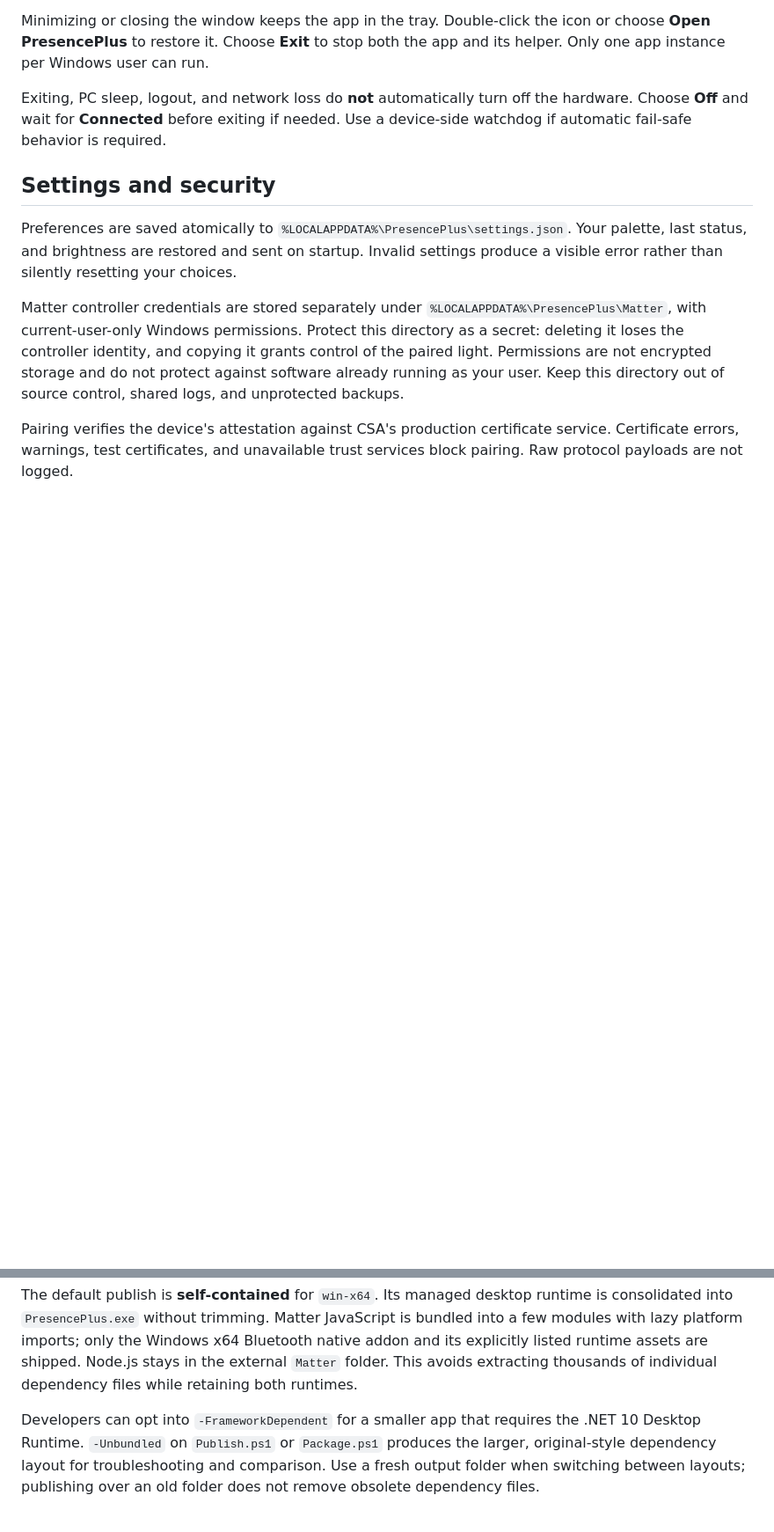
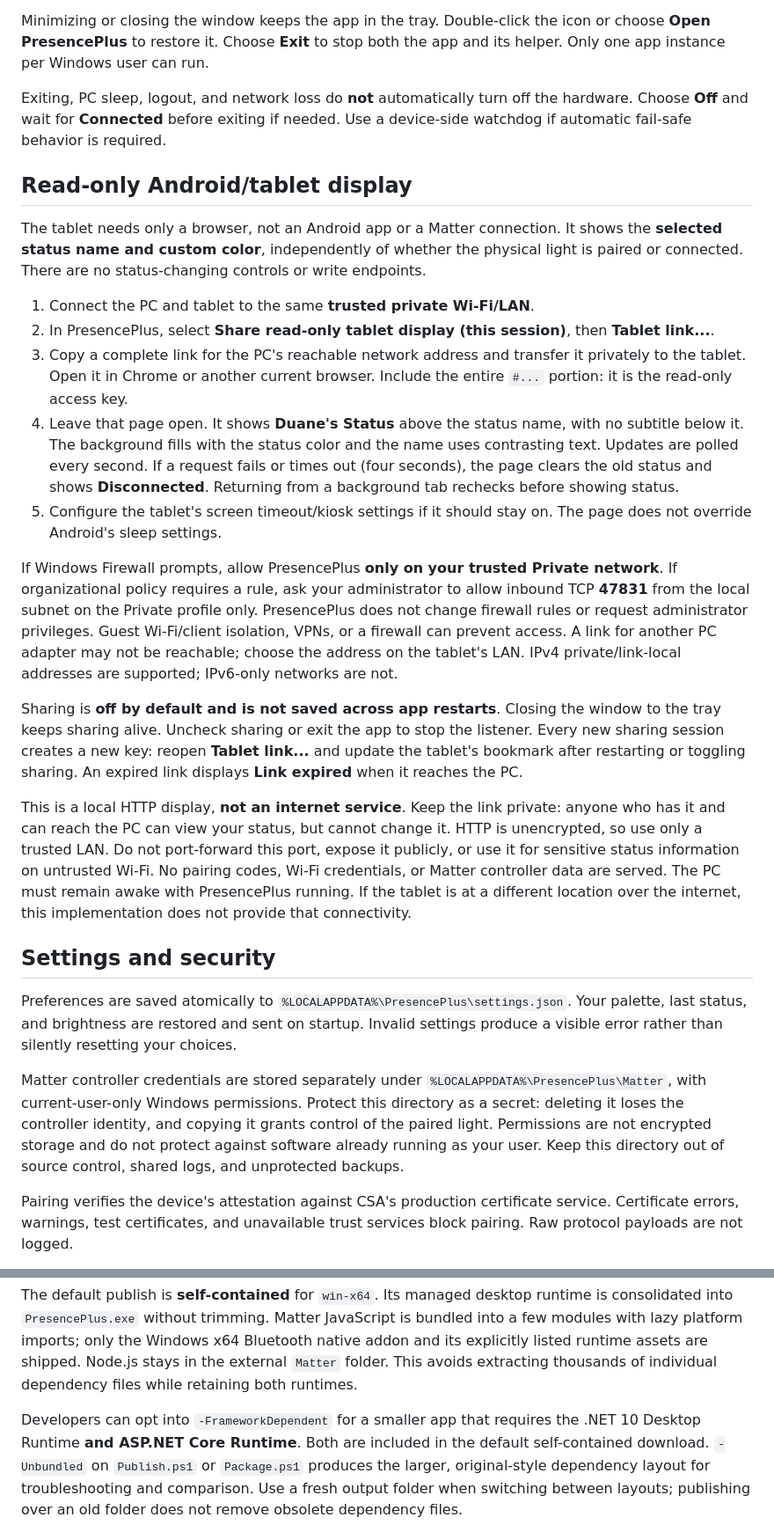
Before and after one commit to duanekord/PresencePlus, a Markdown page: README.md, 2 parts joined by grey strips. Shown at 88% size. Drawn GitHub-style; blank space fills up the shorter version.

```diff
--- a/README.md
+++ b/README.md
@@ -176,6 +178,49 @@ Exiting, PC sleep, logout, and network loss do **not** automatically turn off th
 hardware. Choose **Off** and wait for **Connected** before exiting if
 needed. Use a device-side watchdog if automatic fail-safe behavior is required.
 
+## Read-only Android/tablet display
+
+The tablet needs only a browser, not an Android app or a Matter connection.
+It shows the **selected status name and custom color**, independently of whether
+the physical light is paired or connected. There are no status-changing controls
+or write endpoints.
+
+1. Connect the PC and tablet to the same **trusted private Wi-Fi/LAN**.
+2. In PresencePlus, select **Share read-only tablet display (this session)**,
+   then **Tablet link...**.
+3. Copy a complete link for the PC's reachable network address and transfer it
+   privately to the tablet. Open it in Chrome or another current browser. Include
+   the entire `#...` portion: it is the read-only access key.
+4. Leave that page open. It shows **Duane's Status** above the status name,
+   with no subtitle below it. The background fills with the status color and the
+   name uses contrasting text. Updates are polled every second. If a request fails or
+   times out (four seconds), the page clears the old status and shows
+   **Disconnected**. Returning from a background tab rechecks before showing status.
+5. Configure the tablet's screen timeout/kiosk settings if it should stay on.
+   The page does not override Android's sleep settings.
+
+If Windows Firewall prompts, allow PresencePlus **only on your trusted Private
+network**. If organizational policy requires a rule, ask your administrator to
+allow inbound TCP **47831** from the local subnet on the Private profile only.
+PresencePlus does not change firewall rules or request administrator privileges.
+Guest Wi-Fi/client isolation, VPNs, or a firewall can prevent access. A link for
+another PC adapter may not be reachable; choose the address on the tablet's LAN.
+IPv4 private/link-local addresses are supported; IPv6-only networks are not.
+
+Sharing is **off by default and is not saved across app restarts**. Closing the
+window to the tray keeps sharing alive. Uncheck sharing or exit the app to stop
+the listener. Every new sharing session creates a new key: reopen **Tablet link...**
+and update the tablet's bookmark after restarting or toggling sharing.
+An expired link displays **Link expired** when it reaches the PC.
+
+This is a local HTTP display, **not an internet service**. Keep the link private:
+anyone who has it and can reach the PC can view your status, but cannot change it.
+HTTP is unencrypted, so use only a trusted LAN. Do not port-forward this port,
+expose it publicly, or use it for sensitive status information on untrusted Wi-Fi.
+No pairing codes, Wi-Fi credentials, or Matter controller data are served.
+The PC must remain awake with PresencePlus running. If the tablet is at a different
+location over the internet, this implementation does not provide that connectivity.
+
 ## Settings and security
 
 Preferences are saved atomically to
@@ -255,7 +304,8 @@ shipped. Node.js stays in the external `Matter` folder. This avoids extracting
 thousands of individual dependency files while retaining both runtimes.
 
 Developers can opt into `-FrameworkDependent` for a smaller app that requires the
-.NET 10 Desktop Runtime. `-Unbundled` on `Publish.ps1` or `Package.ps1` produces
+.NET 10 Desktop Runtime **and ASP.NET Core Runtime**. Both are included in the
+default self-contained download. `-Unbundled` on `Publish.ps1` or `Package.ps1` produces
 the larger, original-style dependency layout for troubleshooting and comparison.
 Use a fresh output folder when switching between layouts; publishing over an
 old folder does not remove obsolete dependency files.
```
Also changed, not shown: other parts of README.md (+10 -2 lines), docs/screenshots/main.png, 12 other files.
